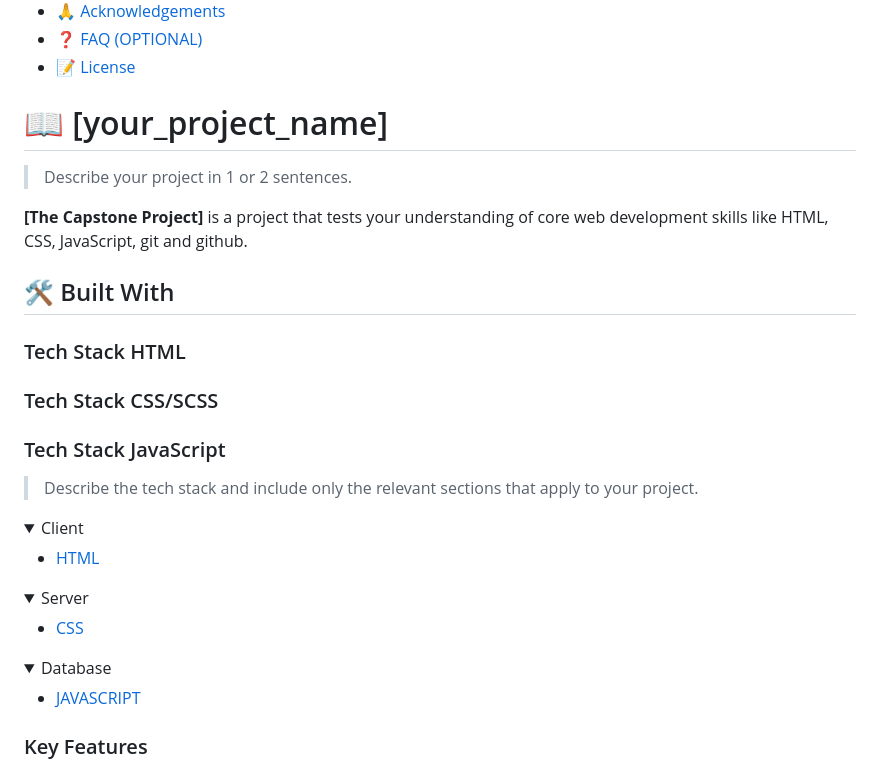
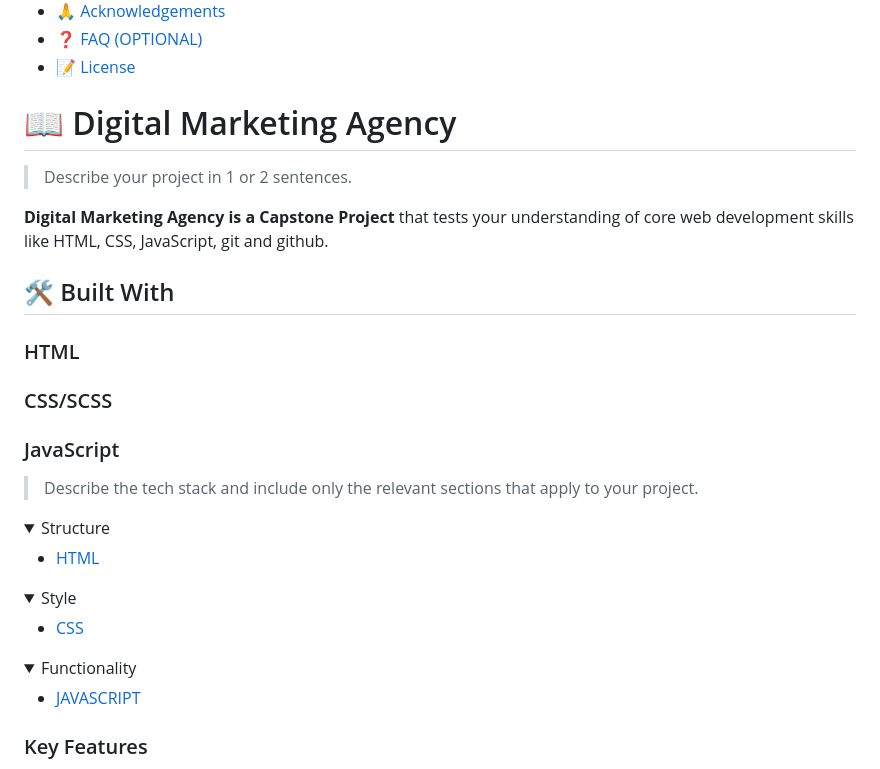
Before and after one commit to dselasea/comedy-crusade, a Markdown page: README.md, the part around the change. Rendered like a GitHub page; folded sections open.

Commit message:
docs: Edit project title and tech stack

```diff
--- a/README.md
+++ b/README.md
@@ -60,36 +60,36 @@ After you're finished please remove all the comments and instructions!
 
 <!-- PROJECT DESCRIPTION -->
 
-# 📖 [your_project_name] <a name="about-project"></a>
+# 📖 Digital Marketing Agency <a name="about-project"></a>
 
 > Describe your project in 1 or 2 sentences.
 
-**[The Capstone Project]** is a project that tests your understanding of core web development skills like HTML, CSS, JavaScript, git and github.
+**Digital Marketing Agency is a Capstone Project** that tests your understanding of core web development skills like HTML, CSS, JavaScript, git and github.
 
 ## 🛠 Built With <a name="built-with"></a>
 
-### Tech Stack <a name="tech-stack">HTML</a>
-### Tech Stack <a name="tech-stack">CSS/SCSS</a>
-### Tech Stack <a name="tech-stack">JavaScript</a>
+### <a name="tech-stack">HTML</a>
+### <a name="tech-stack">CSS/SCSS</a>
+### <a name="tech-stack">JavaScript</a>
 
 > Describe the tech stack and include only the relevant sections that apply to your project.
 
 <details>
-  <summary>Client</summary>
+  <summary>Structure</summary>
   <ul>
     <li><a href="#">HTML</a></li>
   </ul>
 </details>
 
 <details>
-  <summary>Server</summary>
+  <summary>Style</summary>
   <ul>
     <li><a href="#">CSS</a></li>
   </ul>
 </details>
 
 <details>
-<summary>Database</summary>
+<summary>Functionality</summary>
   <ul>
     <li><a href="#">JAVASCRIPT</a></li>
   </ul>
```
